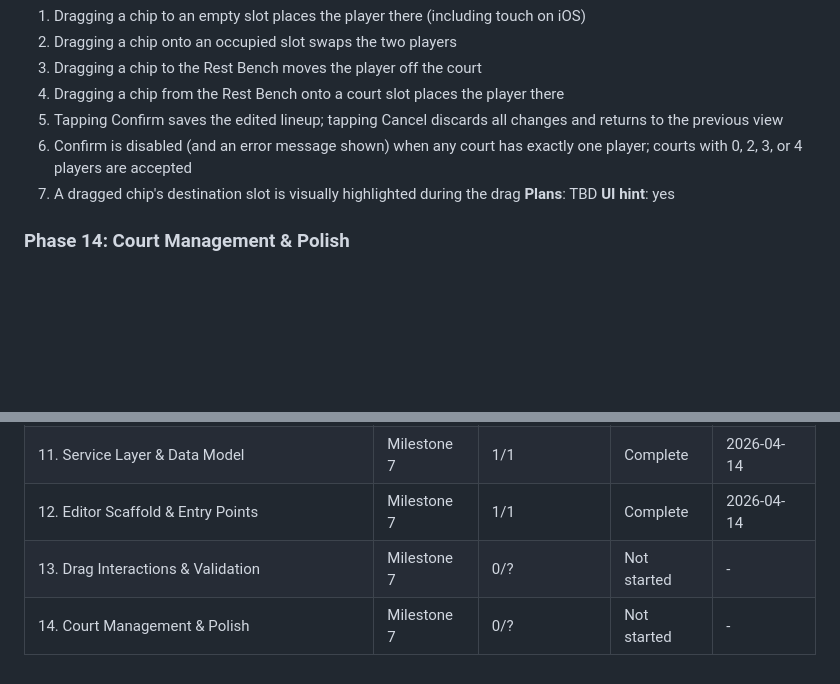
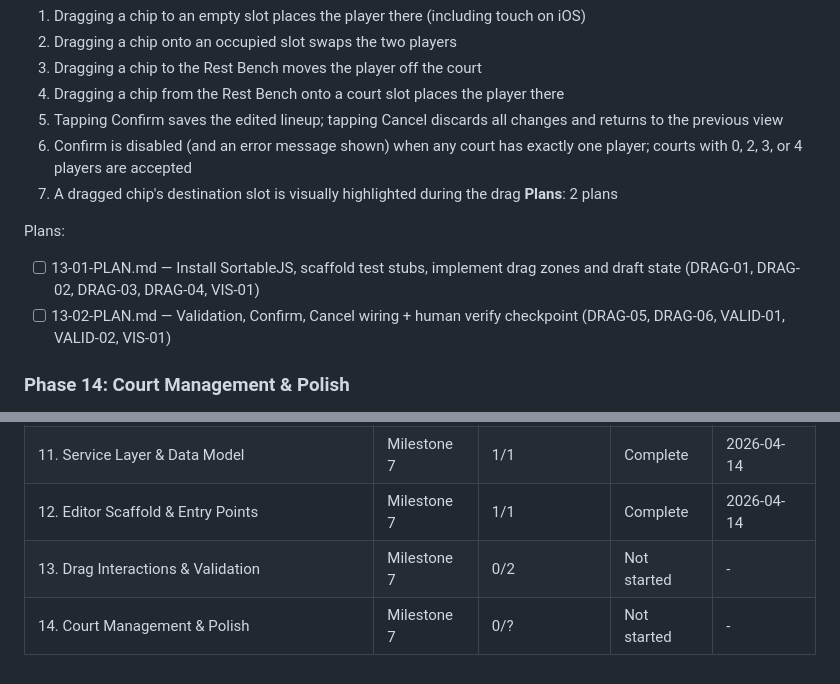
Before and after one commit to retnuh/pbsched, a Markdown page: .planning/ROADMAP.md, 2 parts joined by grey strips. Drawn GitHub-style; blank space fills up the shorter version.

Commit message:
docs(13): create phase plan for drag interactions and validation
Two-plan wave structure: Plan 01 installs SortableJS and implements
drag zones and draft state; Plan 02 wires validation, Confirm/Cancel,
and gates on a human-verify checkpoint.

Co-Authored-By: Claude Sonnet 4.6 <noreply@anthropic.com>

```diff
--- a/.planning/ROADMAP.md
+++ b/.planning/ROADMAP.md
@@ -66,8 +66,11 @@ Plans:
   5. Tapping Confirm saves the edited lineup; tapping Cancel discards all changes and returns to the previous view
   6. Confirm is disabled (and an error message shown) when any court has exactly one player; courts with 0, 2, 3, or 4 players are accepted
   7. A dragged chip's destination slot is visually highlighted during the drag
-**Plans**: TBD
-**UI hint**: yes
+**Plans**: 2 plans
+
+Plans:
+- [ ] 13-01-PLAN.md — Install SortableJS, scaffold test stubs, implement drag zones and draft state (DRAG-01, DRAG-02, DRAG-03, DRAG-04, VIS-01)
+- [ ] 13-02-PLAN.md — Validation, Confirm, Cancel wiring + human verify checkpoint (DRAG-05, DRAG-06, VALID-01, VALID-02, VIS-01)
 
 ### Phase 14: Court Management & Polish
 **Goal**: The organizer can add or remove courts inside the editor and receives tactile feedback on each successful drop
@@ -91,5 +94,5 @@ Plans:
 | 10. Scheduling Penalties for Short-Sided Matches | Milestone 6 | 2/2 | Complete | 2026-04-14 |
 | 11. Service Layer & Data Model | Milestone 7 | 1/1 | Complete | 2026-04-14 |
 | 12. Editor Scaffold & Entry Points | Milestone 7 | 1/1 | Complete | 2026-04-14 |
-| 13. Drag Interactions & Validation | Milestone 7 | 0/? | Not started | - |
+| 13. Drag Interactions & Validation | Milestone 7 | 0/2 | Not started | - |
 | 14. Court Management & Polish | Milestone 7 | 0/? | Not started | - |
```
Also changed, not shown: 2 other files.
